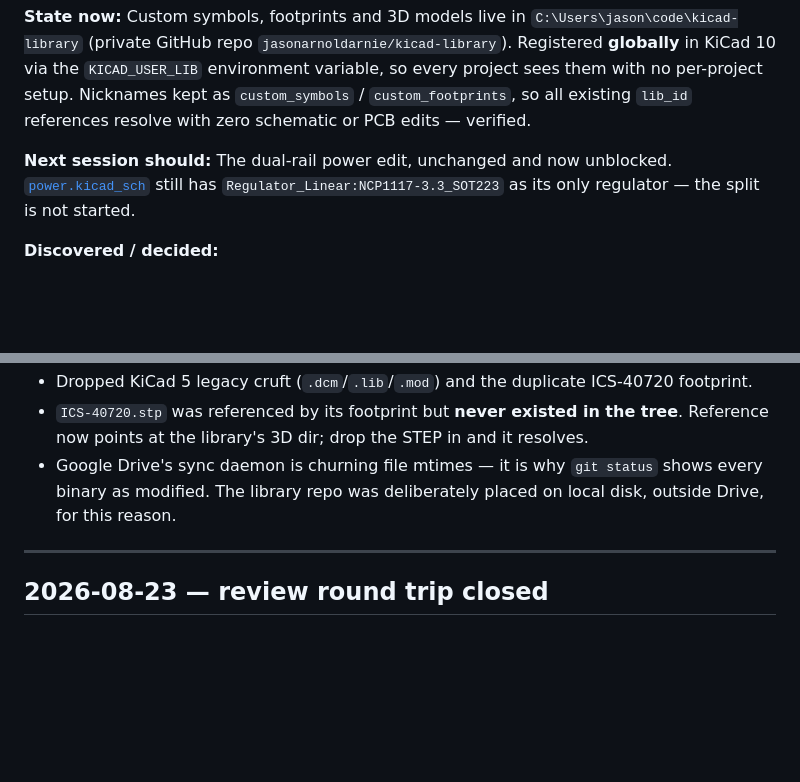
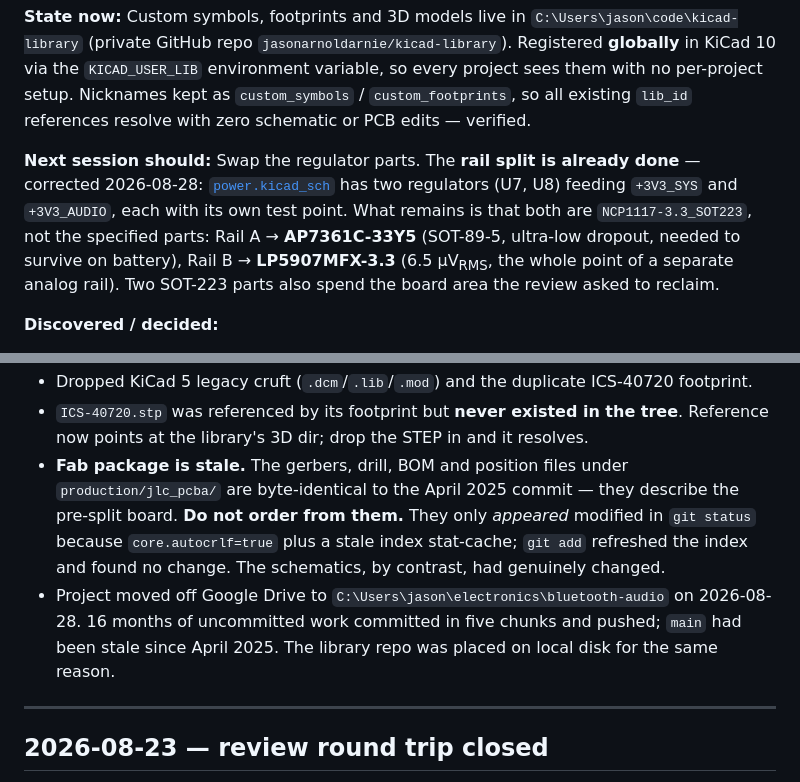
Before and after one commit to jasonarnoldarnie/bluetooth-audio, a Markdown page: docs/session-log.md, 2 parts joined by grey strips. Drawn GitHub-style; blank space fills up the shorter version.

Commit message:
Correct the session log: the rail split was already done
Two errors in the entry written earlier today.

The claim that power.kicad_sch had NCP1117 as "its only regulator, the split is
not started" came from reading a `sort -u` of lib_ids, which collapses two
instances of the same part into one line. There are two regulators, U7 and U8,
feeding +3V3_SYS and +3V3_AUDIO. What actually remains is the part swap to
AP7361C-33Y5 and LP5907MFX-3.3, not the topology work.

Also records that the fab package under production/jlc_pcba/ is byte-identical
to the April 2025 commit and therefore stale, and replaces the note blaming
Google Drive for the dirty working tree: the schematics had genuinely changed,
while the production files only looked modified because of core.autocrlf and a
stale index stat-cache.

Co-Authored-By: Claude Opus 5 <noreply@anthropic.com>

```diff
--- a/docs/session-log.md
+++ b/docs/session-log.md
@@ -56,9 +56,13 @@ Registered **globally** in KiCad 10 via the `KICAD_USER_LIB` environment variabl
 sees them with no per-project setup. Nicknames kept as `custom_symbols` / `custom_footprints`, so
 all existing `lib_id` references resolve with zero schematic or PCB edits — verified.
 
-**Next session should:** The dual-rail power edit, unchanged and now unblocked.
-[`power.kicad_sch`](../hw/bluetooth-audio/power.kicad_sch) still has
-`Regulator_Linear:NCP1117-3.3_SOT223` as its only regulator — the split is not started.
+**Next session should:** Swap the regulator parts. The **rail split is already done** — corrected
+2026-08-28: [`power.kicad_sch`](../hw/bluetooth-audio/power.kicad_sch) has two regulators (U7, U8)
+feeding `+3V3_SYS` and `+3V3_AUDIO`, each with its own test point. What remains is that both are
+`NCP1117-3.3_SOT223`, not the specified parts: Rail A → **AP7361C-33Y5** (SOT-89-5, ultra-low
+dropout, needed to survive on battery), Rail B → **LP5907MFX-3.3** (6.5 µV<sub>RMS</sub>, the whole
+point of a separate analog rail). Two SOT-223 parts also spend the board area the review asked to
+reclaim.
 
 **Discovered / decided:**
 - **Both project lib tables were broken** — pointed at `${KIPRJMOD}/symbols/` and
@@ -79,8 +83,14 @@ all existing `lib_id` references resolve with zero schematic or PCB edits — ve
 - Dropped KiCad 5 legacy cruft (`.dcm`/`.lib`/`.mod`) and the duplicate ICS-40720 footprint.
 - `ICS-40720.stp` was referenced by its footprint but **never existed in the tree**. Reference now
   points at the library's 3D dir; drop the STEP in and it resolves.
-- Google Drive's sync daemon is churning file mtimes — it is why `git status` shows every binary as
-  modified. The library repo was deliberately placed on local disk, outside Drive, for this reason.
+- **Fab package is stale.** The gerbers, drill, BOM and position files under
+  `production/jlc_pcba/` are byte-identical to the April 2025 commit — they describe the pre-split
+  board. **Do not order from them.** They only *appeared* modified in `git status` because
+  `core.autocrlf=true` plus a stale index stat-cache; `git add` refreshed the index and found no
+  change. The schematics, by contrast, had genuinely changed.
+- Project moved off Google Drive to `C:\Users\jason\electronics\bluetooth-audio` on 2026-08-28.
+  16 months of uncommitted work committed in five chunks and pushed; `main` had been stale since
+  April 2025. The library repo was placed on local disk for the same reason.
 
 ---
 
```
